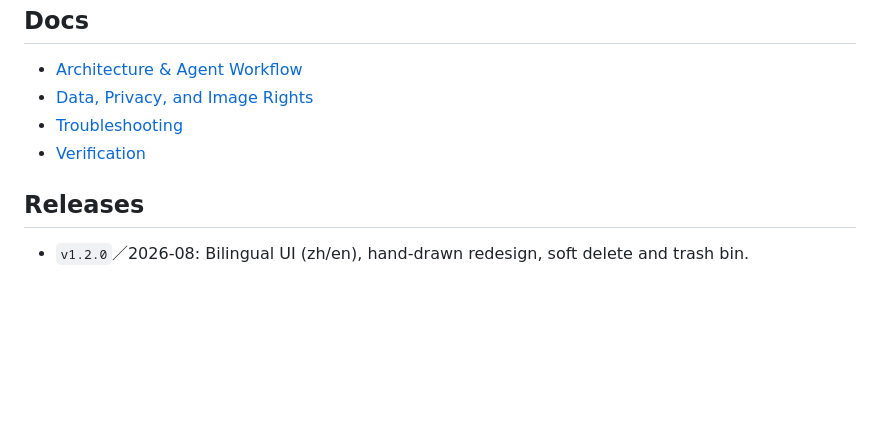
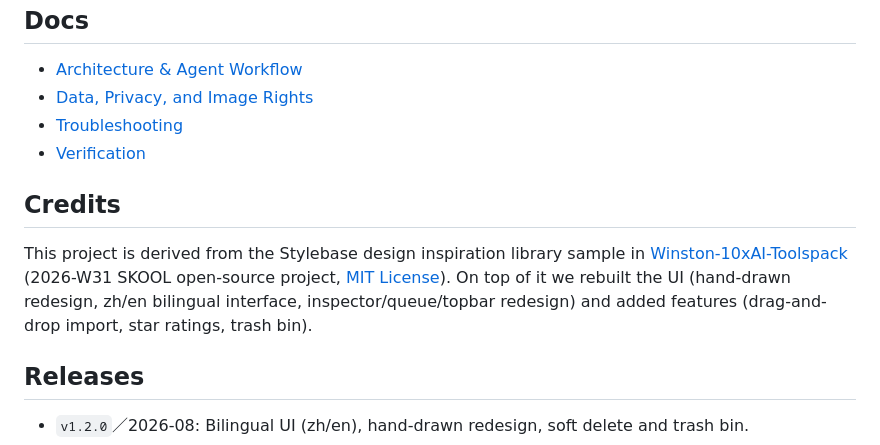
Before and after one commit to w3118597378-max/stylebase-design-inspiration-library, a Markdown page: README.en.md, the part around the change. GitHub-like rendering; blank space fills up the shorter version.

Commit message:
docs: README 新增致谢节,标注衍生自 Winston-10xAI-Toolspack 示例项目

```diff
--- a/README.en.md
+++ b/README.en.md
@@ -109,6 +109,10 @@ Images you import are not automatically MIT-licensed by being in Stylebase. They
 - [Troubleshooting](docs/troubleshooting.md)
 - [Verification](docs/verification.md)
 
+## Credits
+
+This project is derived from the Stylebase design inspiration library sample in [Winston-10xAI-Toolspack](https://github.com/Winston774/Winston-10xAI-Toolspack/tree/main/weeks/2026/2026-w31-stylebase-design-inspiration-library/completed/stylebase-design-inspiration-library) (2026-W31 SKOOL open-source project, [MIT License](LICENSE)). On top of it we rebuilt the UI (hand-drawn redesign, zh/en bilingual interface, inspector/queue/topbar redesign) and added features (drag-and-drop import, star ratings, trash bin).
+
 ## Releases
 
 - `v1.2.0`／2026-08: Bilingual UI (zh/en), hand-drawn redesign, soft delete and trash bin.
```
Also changed, not shown: README.md (+4 -0 lines).
